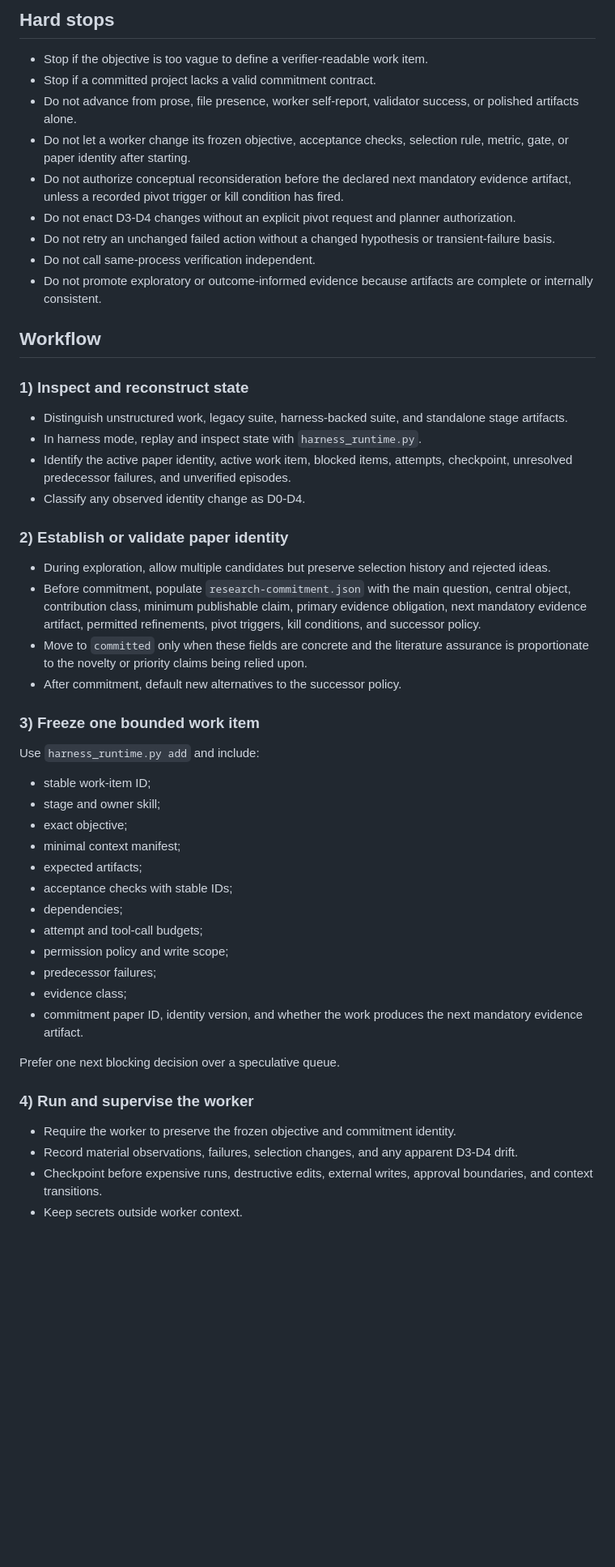
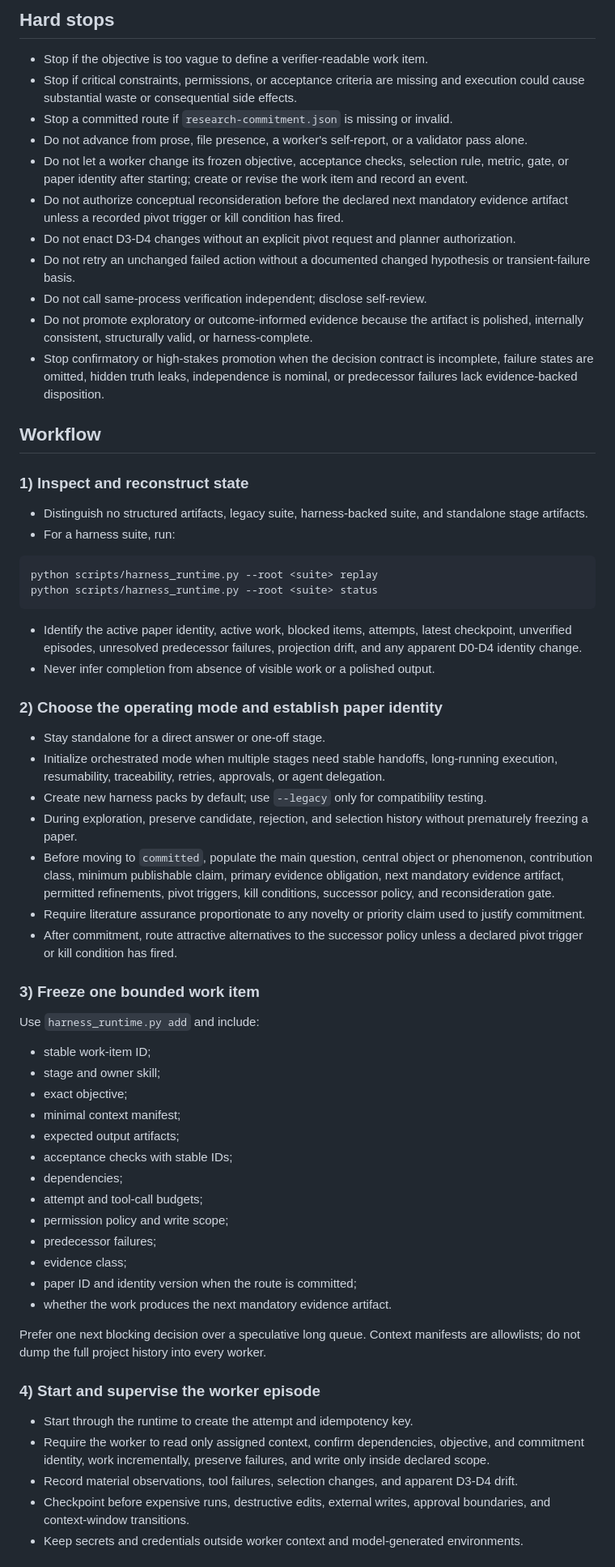
Before and after one commit to yananlong/codex-skills, a Markdown page: research/research-pipeline-planner/SKILL.md, the part around one of its changes. Shown at 81% size. GitHub-like rendering; blank space fills up the shorter version.

Commit message:
Integrate commitment controls without regressing harness guidance

````diff
--- a/research/research-pipeline-planner/SKILL.md
+++ b/research/research-pipeline-planner/SKILL.md
@@ -41,30 +51,41 @@ description: Coordinate research as a staged, evidence-gated workflow with durab
 ## Hard stops
 
 - Stop if the objective is too vague to define a verifier-readable work item.
-- Stop if a committed project lacks a valid commitment contract.
-- Do not advance from prose, file presence, worker self-report, validator success, or polished artifacts alone.
-- Do not let a worker change its frozen objective, acceptance checks, selection rule, metric, gate, or paper identity after starting.
-- Do not authorize conceptual reconsideration before the declared next mandatory evidence artifact, unless a recorded pivot trigger or kill condition has fired.
+- Stop if critical constraints, permissions, or acceptance criteria are missing and execution could cause substantial waste or consequential side effects.
+- Stop a committed route if `research-commitment.json` is missing or invalid.
+- Do not advance from prose, file presence, a worker's self-report, or a validator pass alone.
+- Do not let a worker change its frozen objective, acceptance checks, selection rule, metric, gate, or paper identity after starting; create or revise the work item and record an event.
+- Do not authorize conceptual reconsideration before the declared next mandatory evidence artifact unless a recorded pivot trigger or kill condition has fired.
 - Do not enact D3-D4 changes without an explicit pivot request and planner authorization.
-- Do not retry an unchanged failed action without a changed hypothesis or transient-failure basis.
-- Do not call same-process verification independent.
-- Do not promote exploratory or outcome-informed evidence because artifacts are complete or internally consistent.
+- Do not retry an unchanged failed action without a documented changed hypothesis or transient-failure basis.
+- Do not call same-process verification independent; disclose self-review.
+- Do not promote exploratory or outcome-informed evidence because the artifact is polished, internally consistent, structurally valid, or harness-complete.
+- Stop confirmatory or high-stakes promotion when the decision contract is incomplete, failure states are omitted, hidden truth leaks, independence is nominal, or predecessor failures lack evidence-backed disposition.
 
 ## Workflow
 
 ### 1) Inspect and reconstruct state
 
-- Distinguish unstructured work, legacy suite, harness-backed suite, and standalone stage artifacts.
-- In harness mode, replay and inspect state with `harness_runtime.py`.
-- Identify the active paper identity, active work item, blocked items, attempts, checkpoint, unresolved predecessor failures, and unverified episodes.
-- Classify any observed identity change as D0-D4.
+- Distinguish no structured artifacts, legacy suite, harness-backed suite, and standalone stage artifacts.
+- For a harness suite, run:
 
-### 2) Establish or validate paper identity
+```bash
+python scripts/harness_runtime.py --root <suite> replay
+python scripts/harness_runtime.py --root <suite> status
+```
 
-- During exploration, allow multiple candidates but preserve selection history and rejected ideas.
-- Before commitment, populate `research-commitment.json` with the main question, central object, contribution class, minimum publishable claim, primary evidence obligation, next mandatory evidence artifact, permitted refinements, pivot triggers, kill conditions, and successor policy.
-- Move to `committed` only when these fields are concrete and the literature assurance is proportionate to the novelty or priority claims being relied upon.
-- After commitment, default new alternatives to the successor policy.
+- Identify the active paper identity, active work, blocked items, attempts, latest checkpoint, unverified episodes, unresolved predecessor failures, projection drift, and any apparent D0-D4 identity change.
+- Never infer completion from absence of visible work or a polished output.
+
+### 2) Choose the operating mode and establish paper identity
+
+- Stay standalone for a direct answer or one-off stage.
+- Initialize orchestrated mode when multiple stages need stable handoffs, long-running execution, resumability, traceability, retries, approvals, or agent delegation.
+- Create new harness packs by default; use `--legacy` only for compatibility testing.
+- During exploration, preserve candidate, rejection, and selection history without prematurely freezing a paper.
+- Before moving to `committed`, populate the main question, central object or phenomenon, contribution class, minimum publishable claim, primary evidence obligation, next mandatory evidence artifact, permitted refinements, pivot triggers, kill conditions, successor policy, and reconsideration gate.
+- Require literature assurance proportionate to any novelty or priority claim used to justify commitment.
+- After commitment, route attractive alternatives to the successor policy unless a declared pivot trigger or kill condition has fired.
 
 ### 3) Freeze one bounded work item
 
@@ -74,21 +95,23 @@ Use `harness_runtime.py add` and include:
 - stage and owner skill;
 - exact objective;
 - minimal context manifest;
-- expected artifacts;
+- expected output artifacts;
 - acceptance checks with stable IDs;
 - dependencies;
 - attempt and tool-call budgets;
 - permission policy and write scope;
 - predecessor failures;
 - evidence class;
-- commitment paper ID, identity version, and whether the work produces the next mandatory evidence artifact.
+- paper ID and identity version when the route is committed;
+- whether the work produces the next mandatory evidence artifact.
 
-Prefer one next blocking decision over a speculative queue.
+Prefer one next blocking decision over a speculative long queue. Context manifests are allowlists; do not dump the full project history into every worker.
 
-### 4) Run and supervise the worker
+### 4) Start and supervise the worker episode
 
-- Require the worker to preserve the frozen objective and commitment identity.
-- Record material observations, failures, selection changes, and any apparent D3-D4 drift.
-- Checkpoint before expensive runs, destructive edits, external writes, approval boundaries, and context transitions.
-- Keep secrets outside worker context.
+- Start through the runtime to create the attempt and idempotency key.
+- Require the worker to read only assigned context, confirm dependencies, objective, and commitment identity, work incrementally, preserve failures, and write only inside declared scope.
+- Record material observations, tool failures, selection changes, and apparent D3-D4 drift.
+- Checkpoint before expensive runs, destructive edits, external writes, approval boundaries, and context-window transitions.
+- Keep secrets and credentials outside worker context and model-generated environments.
 
````
Also changed, not shown: other parts of research/research-pipeline-planner/SKILL.md (+67 -33 lines).
